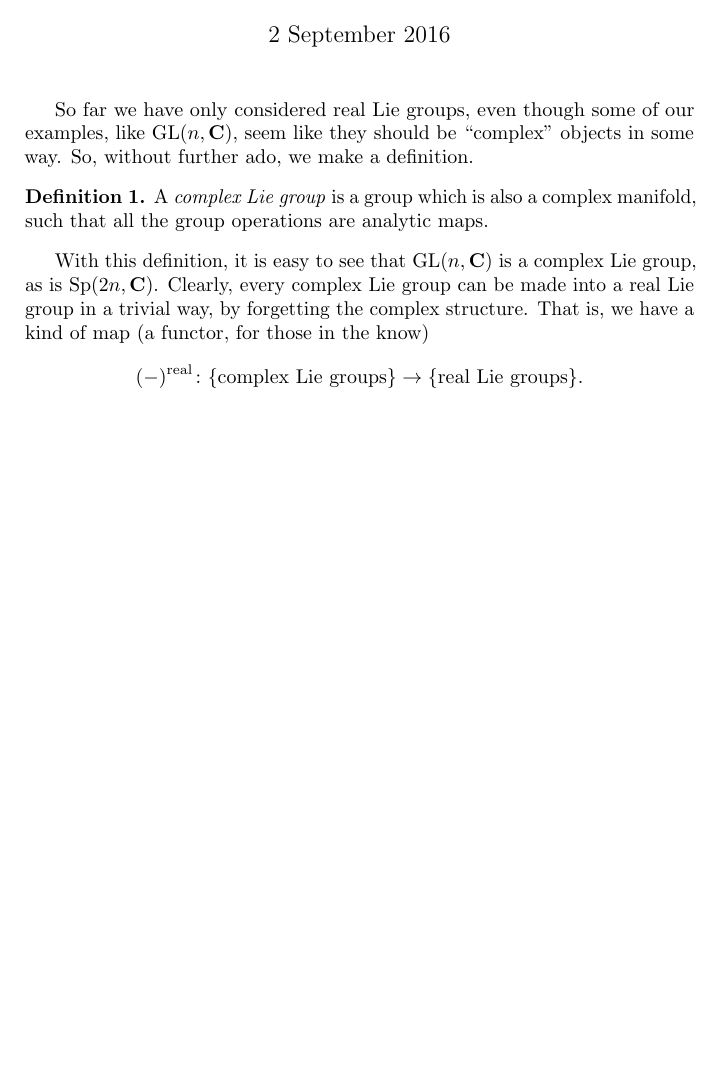
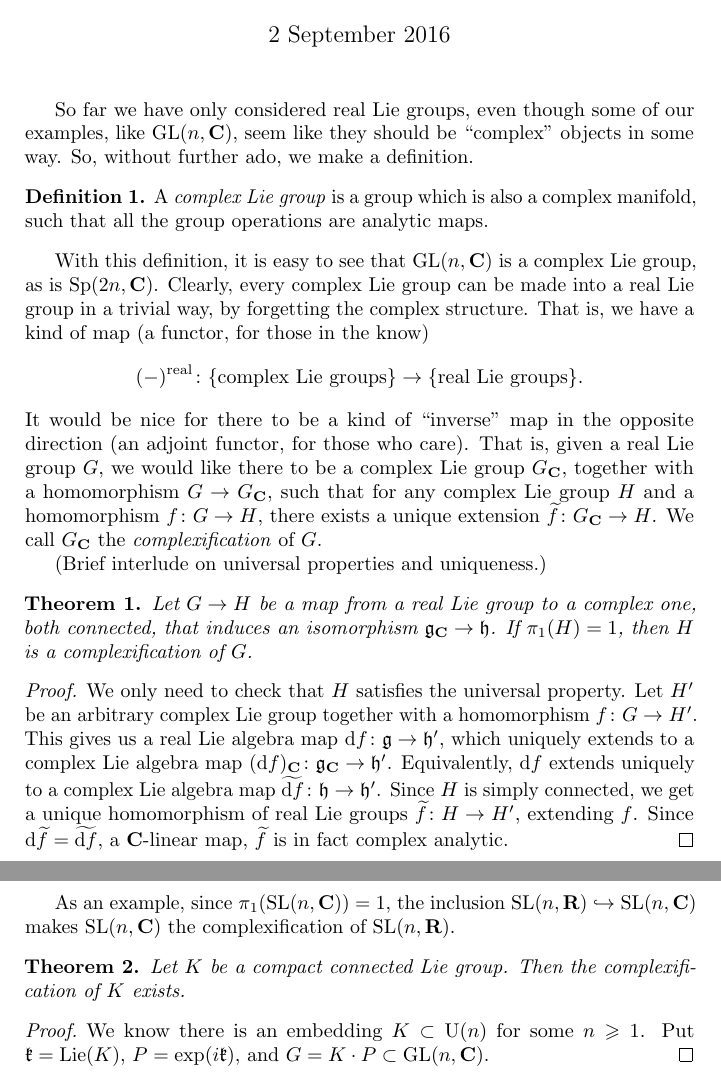
Before and after one commit to dkmiller/tidbits, a LaTeX document (2016-09-02_complexification.tex): part of the page before the commit and two parts of pages 1 and 2 of 2 after it, the two joined at a grey line, cut so that both start at the same text, the shorter picture padded with empty space. Compiled offline with pdfLaTeX.

Commit message:
some more theorem

```diff
--- a/2016-09-02_complexification.tex
+++ b/2016-09-02_complexification.tex
@@ -3,10 +3,18 @@
 \usepackage[a5paper,margin=1.5cm]{geometry}
 \usepackage{amsmath,amssymb,amsthm,microtype}
 \DeclareMathOperator{\GL}{GL}
+\DeclareMathOperator{\Lie}{Lie}
+\DeclareMathOperator{\SL}{SL}
 \DeclareMathOperator{\Sp}{Sp}
+\DeclareMathOperator{\U}{U}
 \newcommand{\bC}{{\mathbf C}}
 \newcommand{\bR}{{\mathbf R}}
+\newcommand{\fg}{{\mathfrak g}}
+\newcommand{\fh}{{\mathfrak h}}
+\newcommand{\fk}{{\mathfrak k}}
+\newcommand{\dd}{\mathrm{d}}
 \newcommand{\real}{\mathrm{real}}
+\newtheorem{theorem}{Theorem}
 \theoremstyle{definition}
 \newtheorem{definition}{Definition}
 
@@ -37,6 +45,46 @@ is, we have a kind of map (a functor, for those in the know)
 \[
 	(-)^\real \colon \{\textnormal{complex Lie groups}\} \to \{\textnormal{real Lie groups}\} .
 \]
+It would be nice for there to be a kind of ``inverse'' map in the opposite
+direction (an adjoint functor, for those who care). That is, given a real Lie
+group $G$, we would like there to be a complex Lie group $G_\bC$, together
+with a homomorphism $G\to G_\bC$, such that for any complex Lie group $H$ and
+a homomorphism $f\colon G\to H$, there exists a unique extension
+$\widetilde f\colon G_\bC \to H$. We call $G_\bC$ the \emph{complexification}
+of $G$.
+
+(Brief interlude on universal properties and uniqueness.)
+
+\begin{theorem}
+Let $G\to H$ be a map from a real Lie group to a complex one, both connected,
+that induces an isomorphism $\fg_\bC \to \fh$. If $\pi_1(H)=1$, then $H$ is a
+complexification of $G$.
+\end{theorem}
+\begin{proof}
+We only need to check that $H$ satisfies the universal property. Let
+$H'$ be an arbitrary complex Lie group together with a homomorphism
+$f\colon G\to H'$. This gives us a real Lie algebra map
+$\dd f\colon \fg \to \fh'$, which uniquely extends to a complex Lie algebra
+map $(\dd f)_\bC\colon \fg_\bC\to \fh'$. Equivalently, $\dd f$ extends uniquely
+to a complex Lie algebra map $\widetilde{\dd f}\colon \fh\to \fh'$. Since
+$H$ is simply connected, we get a unique homomorphism of real Lie groups
+$\widetilde f\colon H\to H'$, extending $f$. Since
+$\dd \widetilde f = \widetilde{\dd f}$, a $\bC$-linear map, $\widetilde f$ is
+in fact complex analytic.
+\end{proof}
+
+As an example, since $\pi_1(\SL(n,\bC))=1$, the inclusion
+$\SL(n,\bR)\hookrightarrow \SL(n,\bC)$ makes $\SL(n,\bC)$ the complexification
+of $\SL(n,\bR)$.
+
+\begin{theorem}
+Let $K$ be a compact connected Lie group. Then the complexification of $K$
+exists.
+\end{theorem}
+\begin{proof}
+We know there is an embedding $K\subset \U(n)$ for some $n\geqslant 1$. Put
+$\fk=\Lie(K)$, $P=\exp(i \fk)$, and $G=K\cdot P\subset \GL(n,\bC)$.
+\end{proof}
 
 
 
```
Also changed, not shown: 2016-09-02_complexification.pdf.
